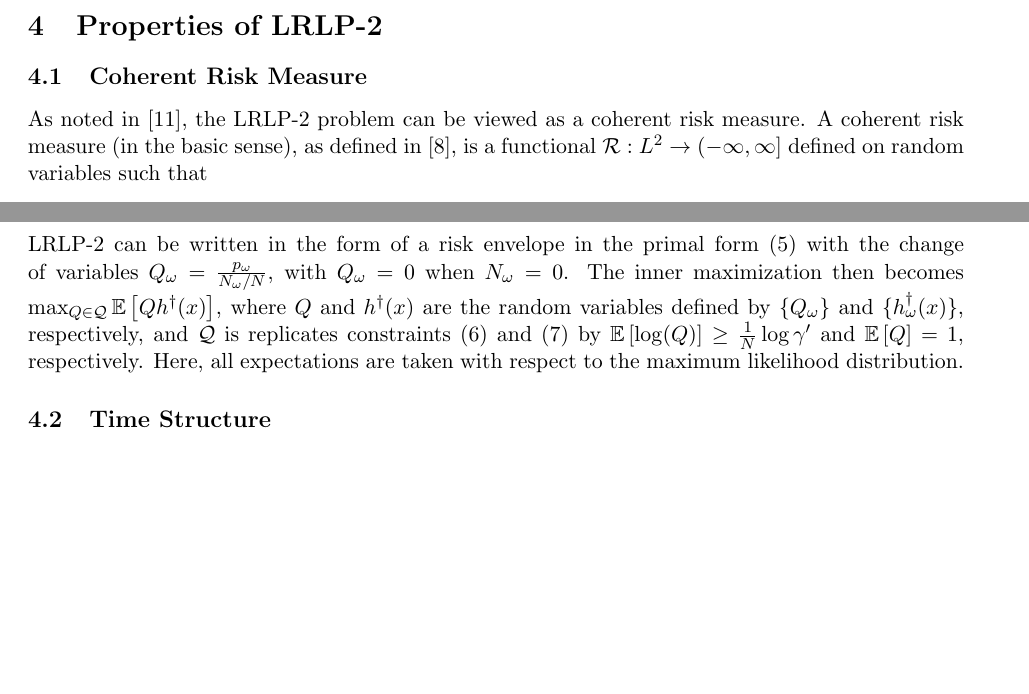
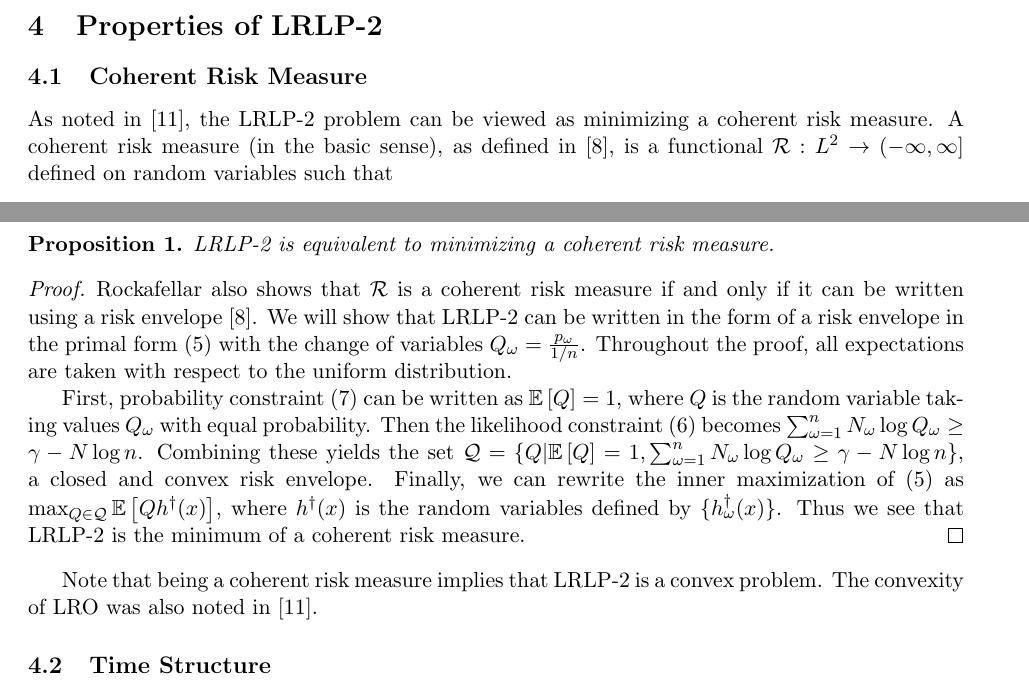
Before and after one commit to 472704609/lrlp_paper, a LaTeX paper (love_lro.tex): two parts of pages 5 and 6 of 14, joined at a grey line, cut so that both start at the same text, the shorter picture padded with empty space. Compiled offline with pdfLaTeX.

Commit message:
Final notes on being a coherent risk measure
Changed to proposition-proof format

```diff
--- a/love_lro.tex
+++ b/love_lro.tex
@@ -254,7 +254,7 @@ where
 \section{Properties of LRLP-2}
 
 \subsection{Coherent Risk Measure}
-As noted in \cite{wang2010likelihood}, the LRLP-2 problem can be viewed as a coherent risk measure.
+As noted in \cite{wang2010likelihood}, the LRLP-2 problem can be viewed as minimizing a coherent risk measure.
 A coherent risk measure (in the basic sense), as defined in \cite{rockafellar2007coherent}, is a functional ${\cal R}: L^2 \rightarrow (-\infty,\infty]$ defined on random variables such that
 \begin{enumerate}
 	\item ${\cal R}(C) = C$ for all constants $C$,
@@ -262,9 +262,25 @@ A coherent risk measure (in the basic sense), as defined in \cite{rockafellar200
 	\item ${\cal R}(X) \leq {\cal R}(X')$ when $X \leq X'$, i.e., $\cal R$ is monotonic,
 	\item ${\cal R}(\lambda X) = \lambda {\cal R}(X)$, i.e., $\cal R$ is positively homogeneous.
 \end{enumerate}
-LRLP-2 can be written in the form of a risk envelope in the primal form (\ref{eq:lrlp_primal}) with the change of variables $Q_\omega = \frac{p_\omega}{N_\omega/N}$, with $Q_\omega = 0$ when $N_\omega = 0$.
-The inner maximization then becomes $\max_{Q \in {\cal Q}} \e{Qh^\dagger(x)}$, where $Q$ and $h^\dagger(x)$ are the random variables defined by $\{Q_\omega\}$ and $\{h^\dagger_\omega(x)\}$, respectively, and $\cal Q$ is replicates constraints (\ref{eq:lrlp_primal_liklihood}) and (\ref{eq:lrlp_primal_probability}) by $\e{\log(Q)} \geq \frac{1}{N} \log \gamma'$ and $\e{Q} = 1$, respectively.
-Here, all expectations are taken with respect to the maximum likelihood distribution.
+
+\begin{proposition}
+	LRLP-2 is equivalent to minimizing a coherent risk measure.
+\end{proposition}
+
+\begin{proof}
+	Rockafellar also shows that $\cal R$ is a coherent risk measure if and only if it can be written using a risk envelope \cite{rockafellar2007coherent}.
+	We will show that LRLP-2 can be written in the form of a risk envelope in the primal form (\ref{eq:lrlp_primal}) with the change of variables $Q_\omega = \frac{p_\omega}{1/n}$.
+	Throughout the proof, all expectations are taken with respect to the uniform distribution.
+
+	First, probability constraint (\ref{eq:lrlp_primal_probability}) can be written as $\e{Q} = 1$, where $Q$ is the random variable taking values $Q_\omega$ with equal probability.
+	Then the likelihood constraint (\ref{eq:lrlp_primal_liklihood}) becomes $\sum_{\omega=1}^n N_\omega \log Q_\omega \geq \gamma - N \log n$.
+	Combining these yields the set ${\cal Q} = \{Q | \e{Q} = 1, \sum_{\omega=1}^n N_\omega \log Q_\omega \geq \gamma - N \log n \}$, a closed and convex risk envelope.
+	Finally, we can rewrite the inner maximization of (\ref{eq:lrlp_primal}) as $\max_{Q \in {\cal Q}} \e{Qh^\dagger(x)}$, where $h^\dagger(x)$ is the random variables defined by $\{h^\dagger_\omega(x)\}$.
+	Thus we see that LRLP-2 is the minimum of a coherent risk measure.
+\end{proof}
+
+Note that being a coherent risk measure implies that LRLP-2 is a convex problem.
+The convexity of LRO was also noted in \cite{wang2010likelihood}.
 
 \subsection{Time Structure}
 Since $\log$ is uniformly increasing, we can rewrite the second stage problem as $h_\omega(\x,\lambda,\mu) = (-N\lambda) \log(\mu - \min_{y^\omega \in Y^\omega} \q^\omega y^\omega )$ with $Y^\omega = \{y^\omega | -B^\omega \x + D^\omega y^\omega = \d^\omega, \mu - \q^\omega y^\omega \geq 0, y^\omega \geq 0\}$.
```
